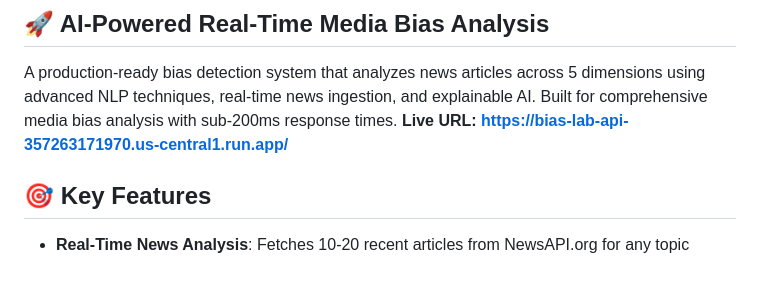
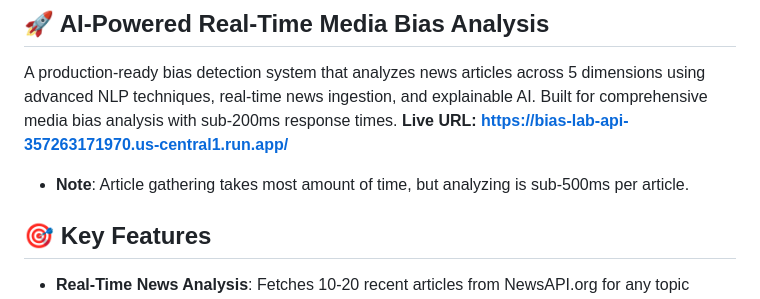
Before and after one commit to stvngo/bias-detection-engine, a Markdown page: README.md, the part around the change. GitHub-like rendering; blank space fills up the shorter version.

```diff
--- a/README.md
+++ b/README.md
@@ -3,6 +3,7 @@
 ## 🚀 AI-Powered Real-Time Media Bias Analysis
 
 A production-ready bias detection system that analyzes news articles across 5 dimensions using advanced NLP techniques, real-time news ingestion, and explainable AI. Built for comprehensive media bias analysis with sub-200ms response times. **Live URL: https://bias-lab-api-357263171970.us-central1.run.app/**
+- **Note**: Article gathering takes most amount of time, but analyzing is sub-500ms per article.
 
 ## 🎯 Key Features
 
```
